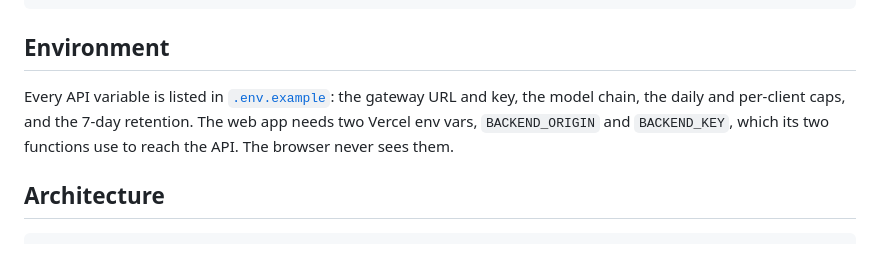
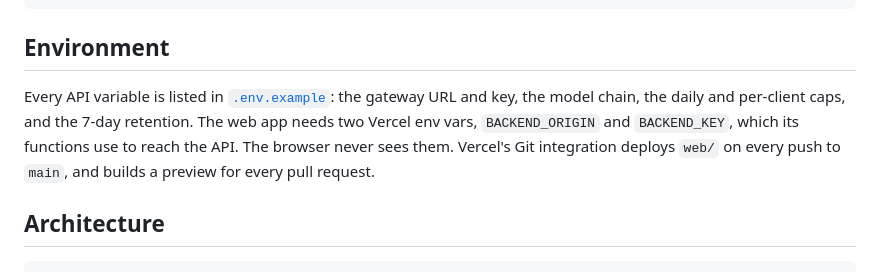
Before and after one commit to krshnndu/callready, a Markdown page: README.md, the part around the change. Drawn GitHub-style.

Commit message:
docs: web deploys from GitHub via Vercel Git integration (root directory web)
Co-Authored-By: Claude Opus 5.5 <noreply@anthropic.com>

```diff
--- a/README.md
+++ b/README.md
@@ -63,7 +63,7 @@ LLM_BASE_URL=http://127.0.0.1:20128/v1 LLM_API_KEY=... uv run uvicorn callready.
 
 ## Environment
 
-Every API variable is listed in [`.env.example`](.env.example): the gateway URL and key, the model chain, the daily and per-client caps, and the 7-day retention. The web app needs two Vercel env vars, `BACKEND_ORIGIN` and `BACKEND_KEY`, which its two functions use to reach the API. The browser never sees them.
+Every API variable is listed in [`.env.example`](.env.example): the gateway URL and key, the model chain, the daily and per-client caps, and the 7-day retention. The web app needs two Vercel env vars, `BACKEND_ORIGIN` and `BACKEND_KEY`, which its functions use to reach the API. The browser never sees them. Vercel's Git integration deploys `web/` on every push to `main`, and builds a preview for every pull request.
 
 ## Architecture
 
```
Also changed, not shown: CHANGELOG.md (+3 -0 lines), docs/11-HANDOFF.md (+6 -5 lines).
